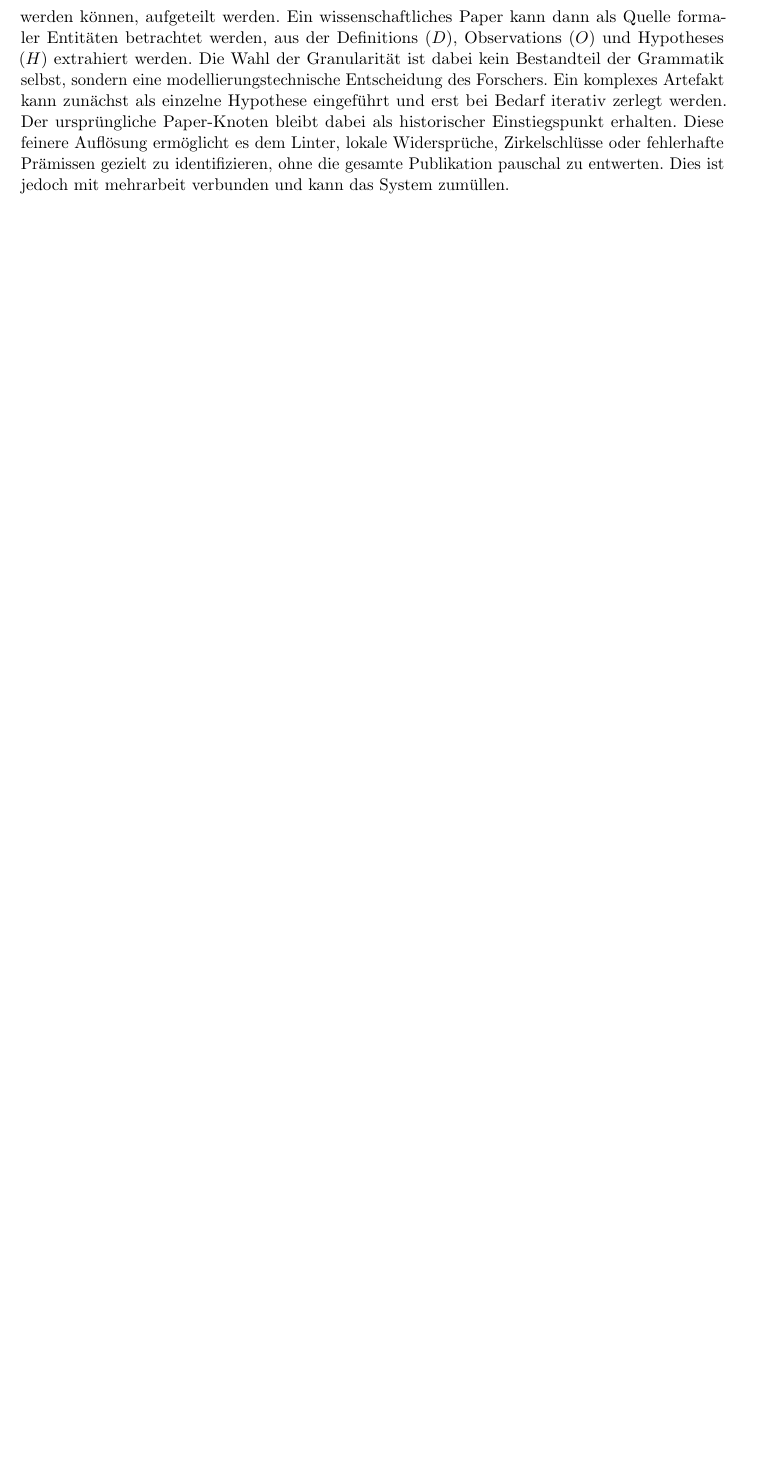
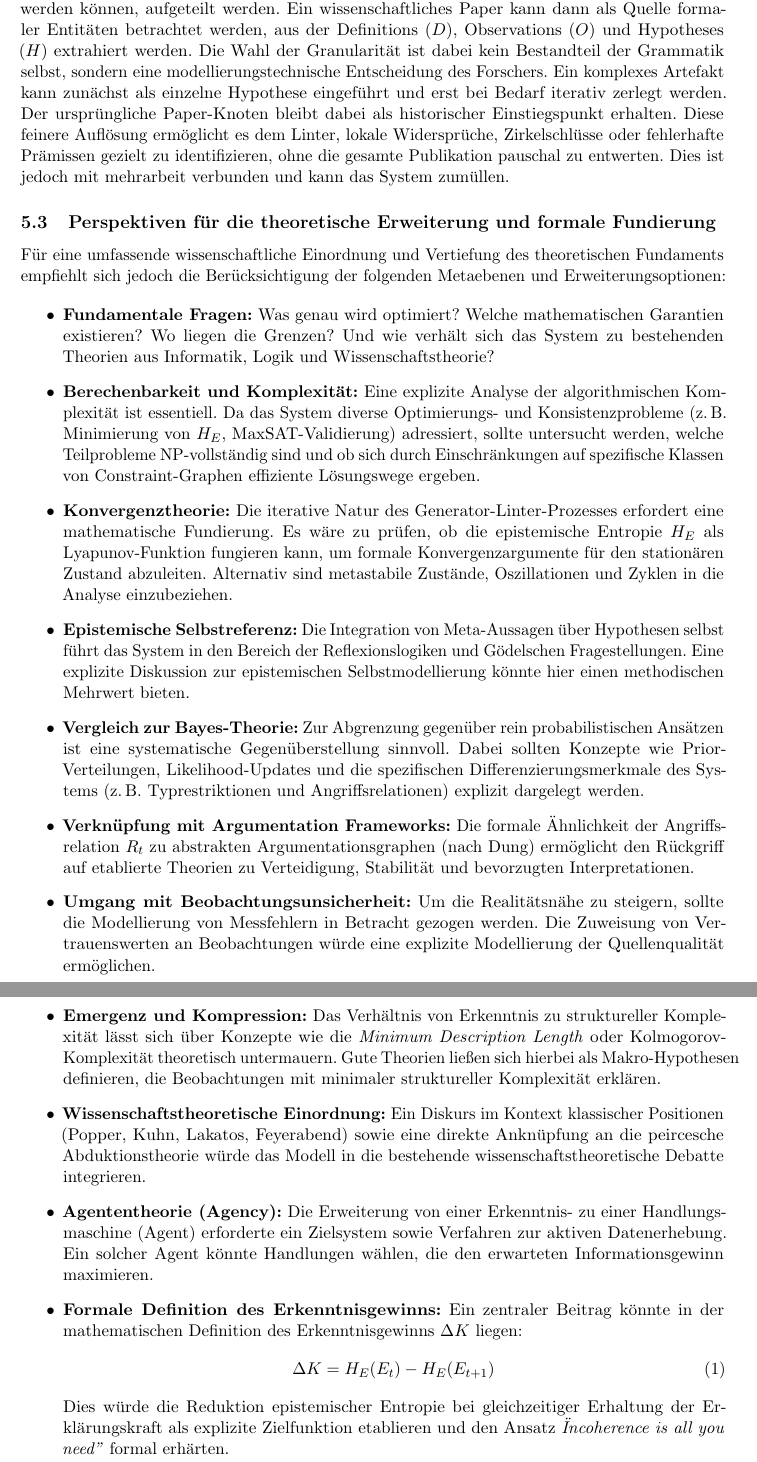
Before and after one commit to schurawel/TrigBiPy, a LaTeX paper (paper.tex): part of page 12 of 12 before the commit and two parts of pages 12 and 13 of 13 after it, the two joined at a grey line, cut so that both start at the same text, the shorter picture padded with empty space. Compiled offline with pdfLaTeX.

Commit message:
working on paper

```diff
--- a/paper.tex
+++ b/paper.tex
@@ -319,4 +321,35 @@ TrigBiPy ersetzt daher das Prinzip der epistemischen Atomisierung durch das schw
 Die einfachste Repräsentation besteht darin, ein gesamtes Paper als einzelne Hypothese $h \in H$ zu modellieren. Dies ist formal vollständig zulässig und kann insbesondere bei der Arbeit mit umfangreichen Literaturbeständen sinnvoll sein. Der Nachteil dieser Kompression besteht jedoch darin, dass der Linter Inkohärenzen nur auf Ebene des gesamten Dokuments identifizieren kann. Wird eine Teilannahme falsifiziert, ist nicht mehr nachvollziehbar, welche konkrete Argumentationskomponente betroffen ist.
 
 Für detailliertere Analysen kann dieselbe Publikation schrittweise in mehrere Hypothesen zerlegt werden. Das Paper wird dabei zerlegt. Einzelne Kapitel, Argumente oder Schlussfolgerungen können in eigenständige Hypothesen $h_1,\dots,h_n$, deren Abhängigkeiten explizit modelliert werden können, aufgeteilt werden. Ein wissenschaftliches Paper kann dann als Quelle formaler Entitäten betrachtet werden, aus der Definitions ($D$), Observations ($O$) und Hypotheses ($H$) extrahiert werden. Die Wahl der Granularität ist dabei kein Bestandteil der Grammatik selbst, sondern eine modellierungstechnische Entscheidung des Forschers. Ein komplexes Artefakt kann zunächst als einzelne Hypothese eingeführt und erst bei Bedarf iterativ zerlegt werden. Der ursprüngliche Paper-Knoten bleibt dabei als historischer Einstiegspunkt erhalten. Diese feinere Auflösung ermöglicht es dem Linter, lokale Widersprüche, Zirkelschlüsse oder fehlerhafte Prämissen gezielt zu identifizieren, ohne die gesamte Publikation pauschal zu entwerten. Dies ist jedoch mit mehrarbeit verbunden und kann das System zumüllen.
+
+\subsection{Perspektiven für die theoretische Erweiterung und formale Fundierung}
+
+Für eine umfassende wissenschaftliche Einordnung und Vertiefung des theoretischen Fundaments empfiehlt sich jedoch die Berücksichtigung der folgenden Metaebenen und Erweiterungsoptionen:
+
+\begin{itemize}
+	\item \textbf{Fundamentale Fragen:} Was genau wird optimiert? Welche mathematischen Garantien existieren? Wo liegen die Grenzen? Und wie verhält sich das System zu bestehenden Theorien aus Informatik, Logik und Wissenschaftstheorie?
+	\item \textbf{Berechenbarkeit und Komplexität:} Eine explizite Analyse der algorithmischen Komplexität ist essentiell. Da das System diverse Optimierungs- und Konsistenzprobleme (z.\,B. Minimierung von $H_E$, MaxSAT-Validierung) adressiert, sollte untersucht werden, welche Teilprobleme NP-vollständig sind und ob sich durch Einschränkungen auf spezifische Klassen von Constraint-Graphen effiziente Lösungswege ergeben.
+
+	\item \textbf{Konvergenztheorie:} Die iterative Natur des Generator-Linter-Prozesses erfordert eine mathematische Fundierung. Es wäre zu prüfen, ob die epistemische Entropie $H_E$ als Lyapunov-Funktion fungieren kann, um formale Konvergenzargumente für den stationären Zustand abzuleiten. Alternativ sind metastabile Zustände, Oszillationen und Zyklen in die Analyse einzubeziehen.
+
+	\item \textbf{Epistemische Selbstreferenz:} Die Integration von Meta-Aussagen über Hypothesen selbst führt das System in den Bereich der Reflexionslogiken und Gödelschen Fragestellungen. Eine explizite Diskussion zur epistemischen Selbstmodellierung könnte hier einen methodischen Mehrwert bieten.
+
+	\item \textbf{Vergleich zur Bayes-Theorie:} Zur Abgrenzung gegenüber rein probabilistischen Ansätzen ist eine systematische Gegenüberstellung sinnvoll. Dabei sollten Konzepte wie Prior-Verteilungen, Likelihood-Updates und die spezifischen Differenzierungsmerkmale des Systems (z.\,B. Typrestriktionen und Angriffsrelationen) explizit dargelegt werden.
+
+	\item \textbf{Verknüpfung mit Argumentation Frameworks:} Die formale Ähnlichkeit der Angriffsrelation $R_t$ zu abstrakten Argumentationsgraphen (nach Dung) ermöglicht den Rückgriff auf etablierte Theorien zu Verteidigung, Stabilität und bevorzugten Interpretationen.
+
+	\item \textbf{Umgang mit Beobachtungsunsicherheit:} Um die Realitätsnähe zu steigern, sollte die Modellierung von Messfehlern in Betracht gezogen werden. Die Zuweisung von Vertrauenswerten an Beobachtungen würde eine explizite Modellierung der Quellenqualität ermöglichen.
+
+	\item \textbf{Emergenz und Kompression:} Das Verhältnis von Erkenntnis zu struktureller Komplexität lässt sich über Konzepte wie die \textit{Minimum Description Length} oder Kolmogorov-Komplexität theoretisch untermauern. Gute Theorien ließen sich hierbei als Makro-Hypothesen definieren, die Beobachtungen mit minimaler struktureller Komplexität erklären.
+
+	\item \textbf{Wissenschaftstheoretische Einordnung:} Ein Diskurs im Kontext klassischer Positionen (Popper, Kuhn, Lakatos, Feyerabend) sowie eine direkte Anknüpfung an die peircesche Abduktionstheorie würde das Modell in die bestehende wissenschaftstheoretische Debatte integrieren.
+
+	\item \textbf{Agententheorie (Agency):} Die Erweiterung von einer Erkenntnis- zu einer Handlungsmaschine (Agent) erforderte ein Zielsystem sowie Verfahren zur aktiven Datenerhebung. Ein solcher Agent könnte Handlungen wählen, die den erwarteten Informationsgewinn maximieren.
+
+	\item \textbf{Formale Definition des Erkenntnisgewinns:} Ein zentraler Beitrag könnte in der mathematischen Definition des Erkenntnisgewinns $\Delta K$ liegen:
+	\begin{equation}
+		\Delta K = H_E(E_t) - H_E(E_{t+1})
+	\end{equation}
+	Dies würde die Reduktion epistemischer Entropie bei gleichzeitiger Erhaltung der Erklärungskraft als explizite Zielfunktion etablieren und den Ansatz \textit{"Incoherence is all you need"} formal erhärten.
+\end{itemize}
 \end{document}
```
Also changed, not shown: paper.tex (6 more changed lines).
